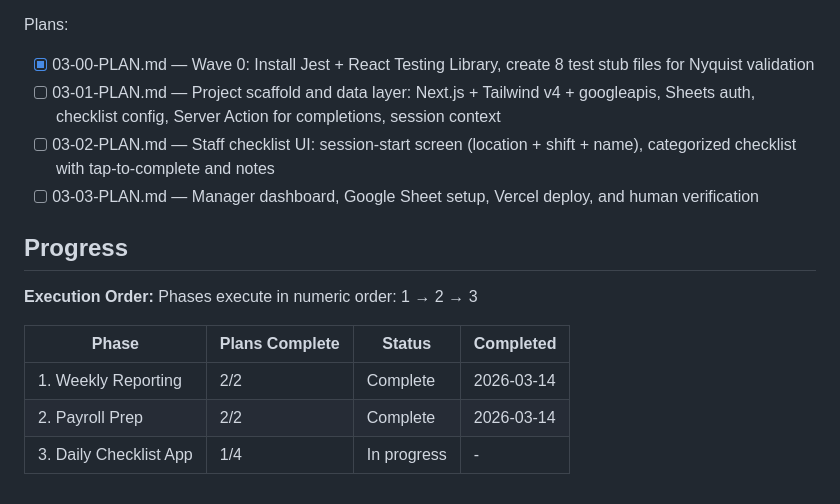
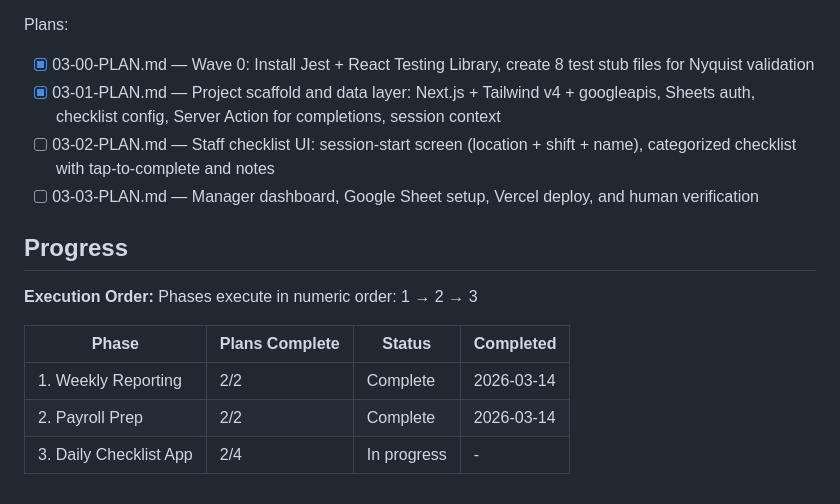
Before and after one commit to josistew/crash-course-intake, a Markdown page: .planning/ROADMAP.md, the part around the change. Drawn GitHub-style.

```diff
--- a/.planning/ROADMAP.md
+++ b/.planning/ROADMAP.md
@@ -63,7 +63,7 @@ Plans:
 
 Plans:
 - [x] 03-00-PLAN.md — Wave 0: Install Jest + React Testing Library, create 8 test stub files for Nyquist validation
-- [ ] 03-01-PLAN.md — Project scaffold and data layer: Next.js + Tailwind v4 + googleapis, Sheets auth, checklist config, Server Action for completions, session context
+- [x] 03-01-PLAN.md — Project scaffold and data layer: Next.js + Tailwind v4 + googleapis, Sheets auth, checklist config, Server Action for completions, session context
 - [ ] 03-02-PLAN.md — Staff checklist UI: session-start screen (location + shift + name), categorized checklist with tap-to-complete and notes
 - [ ] 03-03-PLAN.md — Manager dashboard, Google Sheet setup, Vercel deploy, and human verification
 
@@ -76,4 +76,4 @@ Phases execute in numeric order: 1 → 2 → 3
 |-------|----------------|--------|-----------|
 | 1. Weekly Reporting | 2/2 | Complete | 2026-03-14 |
 | 2. Payroll Prep | 2/2 | Complete    | 2026-03-14 |
-| 3. Daily Checklist App | 1/4 | In progress | - |
+| 3. Daily Checklist App | 2/4 | In progress | - |
```
Also changed, not shown: .planning/STATE.md (+18 -13 lines), 1 other file.
